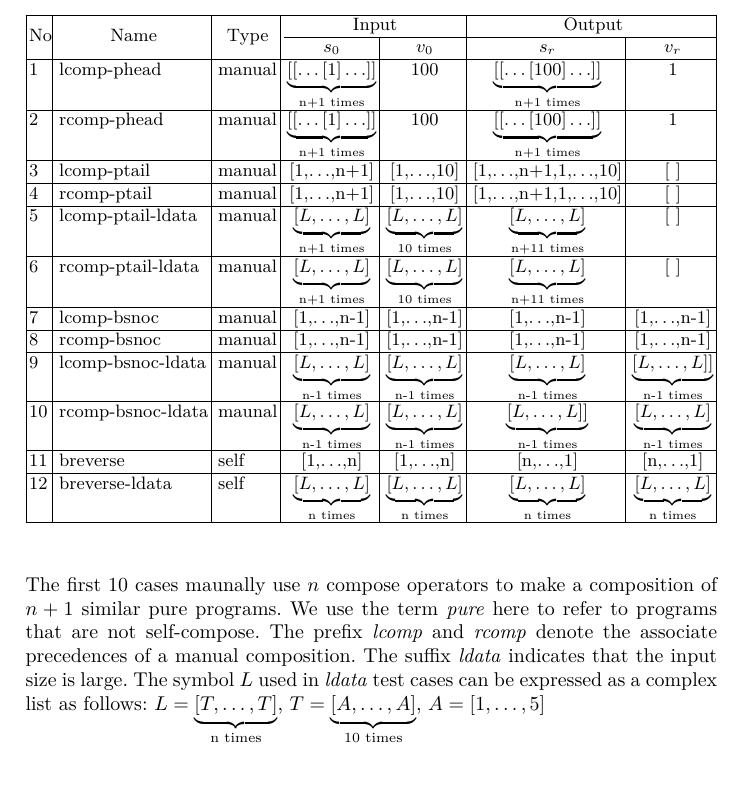
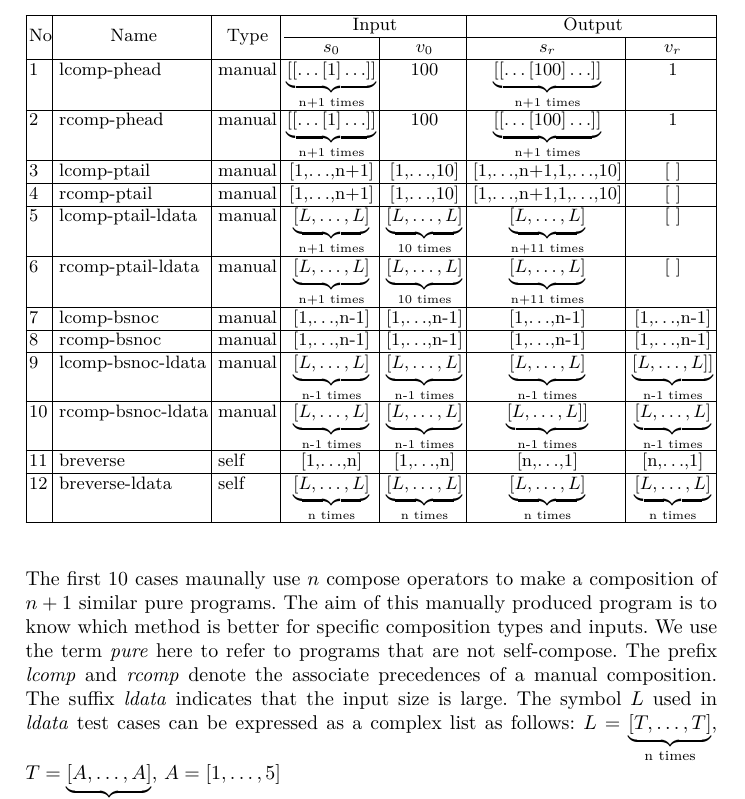
Before and after one commit to k-tsushima/pgs, a LaTeX paper (paper/main.tex, which reads paper/5.experiments.tex): part of page 12 of 16, cut so that both start at the same text, the shorter picture padded with empty space. Compiled offline with pdfLaTeX.

Commit message:
add one sentence

```diff
--- a/paper/5.experiments.tex
+++ b/paper/5.experiments.tex
@@ -23,13 +23,15 @@ We have conducted 12 test cases shown in Table \ref{tab:test-cases}. $s_r$ and $
         7 & lcomp-bsnoc & manual & [1,$\ldots$,n-1] & [1,$\ldots$,n-1] & [1,$\ldots$,n-1] & [1,$\ldots$,n-1] \\ \hline
         8 & rcomp-bsnoc & manual & [1,$\ldots$,n-1] & [1,$\ldots$,n-1] & [1,$\ldots$,n-1] & [1,$\ldots$,n-1] \\ \hline
         9 & lcomp-bsnoc-ldata & manual & $\underbrace{[L,\ldots,L]}_{\text{n-1 times}}$ & $\underbrace{[L,\ldots,L]}_{\text{n-1 times}}$ & $\underbrace{[L,\ldots,L]}_{\text{n-1 times}}$ & $\underbrace{[L,\ldots,L]]}_{\text{n-1 times}}$ \\ \hline
-        10 & rcomp-bsnoc-ldata & maunal & $\underbrace{[L,\ldots,L]}_{\text{n-1 times}}$ & $\underbrace{[L,\ldots,L]}_{\text{n-1 times}}$ & $\underbrace{[L,\ldots,L]]}_{\text{n-1 times}}$ & $\underbrace{[L,\ldots,L]}_{\text{n-1 times}}$ \\ \hline
+        10 & rcomp-bsnoc-ldata & manual & $\underbrace{[L,\ldots,L]}_{\text{n-1 times}}$ & $\underbrace{[L,\ldots,L]}_{\text{n-1 times}}$ & $\underbrace{[L,\ldots,L]]}_{\text{n-1 times}}$ & $\underbrace{[L,\ldots,L]}_{\text{n-1 times}}$ \\ \hline
         11 & breverse & self & [1,$\ldots$,n] & [1,$\ldots$,n] & [n,$\ldots$,1] & [n,$\ldots$,1] \\ \hline
         12 & breverse-ldata & self & $\underbrace{[L,\ldots,L]}_{\text{n times}}$ & $\underbrace{[L,\ldots,L]}_{\text{n times}}$ & $\underbrace{[L,\ldots,L]}_{\text{n times}}$ & $\underbrace{[L,\ldots,L]}_{\text{n times}}$ \\ \hline
     \end{tabular*}
 \end{table}
 
-The first 10 cases maunally use $n$ compose operators to make a composition of $n + 1$ similar pure programs. We use the term \textit{pure} here to refer to programs that are not self-compose. The prefix \textit{lcomp} and \textit{rcomp} denote the associate precedences of a manual composition. The suffix \textit{ldata} indicates that the input size is large. The symbol $L$ used in \textit{ldata} test cases can be expressed as a complex list as follows: $L = \underbrace{[T,\ldots,T]}_{\text{n times}}$,\ $T = \underbrace{[A,\ldots,A]}_{\text{10 times}}$,\ $A = [1,\ldots,5]$
+The first 10 cases maunally use $n$ compose operators to make a composition of $n + 1$ similar pure programs.
+The aim of this manually produced program is to know which method is better for specific composition types and inputs.
+We use the term \textit{pure} here to refer to programs that are not self-compose. The prefix \textit{lcomp} and \textit{rcomp} denote the associate precedences of a manual composition. The suffix \textit{ldata} indicates that the input size is large. The symbol $L$ used in \textit{ldata} test cases can be expressed as a complex list as follows: $L = \underbrace{[T,\ldots,T]}_{\text{n times}}$,\ $T = \underbrace{[A,\ldots,A]}_{\text{10 times}}$,\ $A = [1,\ldots,5]$
 
 If the associative type and input size are omitted, the table, in general, will comprise 4 programs: composition of many \textit{phead}s, composition of many \textit{ptail}s, composition of many \textit{bsnoc}s and \textit{breverse}.
 
```
